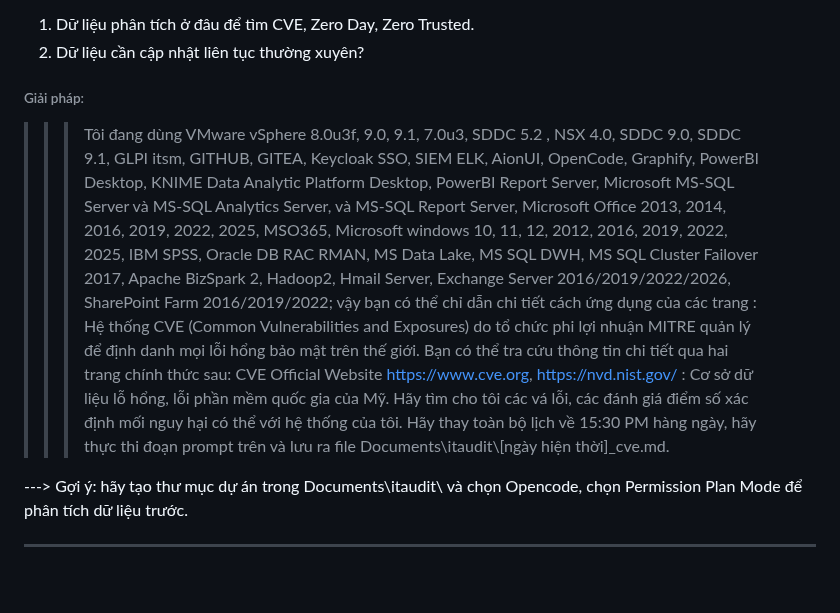
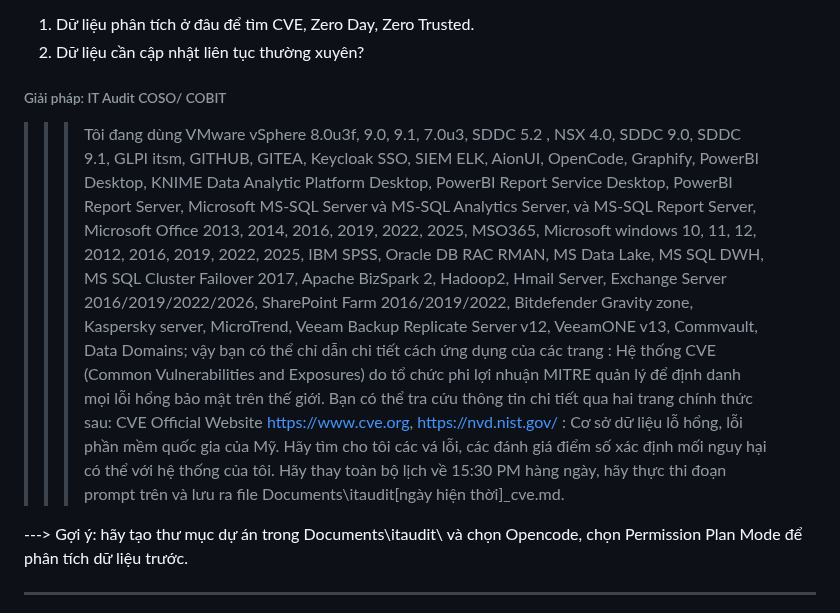
Before and after one commit to PhDLeToanThang/ai-ml-dl, a Markdown page: KNIMEBI_AionUI_OC_OD/5Tools-CreateAPP.md, the part around the change. Drawn GitHub-style; blank space fills up the shorter version.

```diff
--- a/KNIMEBI_AionUI_OC_OD/5Tools-CreateAPP.md
+++ b/KNIMEBI_AionUI_OC_OD/5Tools-CreateAPP.md
@@ -135,10 +135,9 @@ Tôi muốn chủ động lấy được các dữ liệu dạng phân tích tó
 1. Dữ liệu phân tích ở đâu để tìm CVE, Zero Day, Zero Trusted.
 2. Dữ liệu cần cập nhật liên tục thường xuyên?
 
-###### Giải pháp:
->>>Tôi đang dùng VMware vSphere 8.0u3f, 9.0, 9.1, 7.0u3, SDDC 5.2 , NSX 4.0, SDDC 9.0, SDDC 9.1, GLPI itsm, GITHUB, GITEA, Keycloak SSO, SIEM ELK, AionUI, OpenCode, Graphify, PowerBI Desktop, KNIME Data Analytic Platform Desktop, PowerBI Report Server, Microsoft MS-SQL Server và MS-SQL Analytics Server, và MS-SQL Report Server, Microsoft Office 2013, 2014, 2016, 2019, 2022, 2025, MSO365, Microsoft windows 10, 11, 12, 2012, 2016, 2019, 2022, 2025, IBM SPSS, Oracle DB RAC RMAN, MS Data Lake, MS SQL DWH, MS SQL Cluster Failover 2017, Apache BizSpark 2, Hadoop2, Hmail Server, Exchange Server 2016/2019/2022/2026, SharePoint Farm 2016/2019/2022; vậy bạn có thể chỉ dẫn chi tiết cách ứng dụng của các trang : Hệ thống CVE (Common Vulnerabilities and Exposures) do tổ chức phi lợi nhuận MITRE quản lý để định danh mọi lỗi hổng bảo mật trên thế giới. Bạn có thể tra cứu thông tin chi tiết qua hai trang chính thức sau:
-CVE Official Website https://www.cve.org,  https://nvd.nist.gov/ : Cơ sở dữ liệu lỗ hổng, lỗi phần mềm quốc gia của Mỹ. Hãy tìm cho tôi các vá lỗi, các đánh giá điểm số xác định mối nguy hại có thể với hệ thống của tôi.
-Hãy thay toàn bộ lịch về 15:30 PM hàng ngày, hãy thực thi đoạn prompt trên và lưu ra file Documents\itaudit\\[ngày hiện thời]_cve.md.
+###### Giải pháp: IT Audit COSO/ COBIT
+
+>>>Tôi đang dùng VMware vSphere 8.0u3f, 9.0, 9.1, 7.0u3, SDDC 5.2 , NSX 4.0, SDDC 9.0, SDDC 9.1, GLPI itsm, GITHUB, GITEA, Keycloak SSO, SIEM ELK, AionUI, OpenCode, Graphify, PowerBI Desktop, KNIME Data Analytic Platform Desktop, PowerBI Report Service Desktop, PowerBI Report Server, Microsoft MS-SQL Server và MS-SQL Analytics Server, và MS-SQL Report Server, Microsoft Office 2013, 2014, 2016, 2019, 2022, 2025, MSO365, Microsoft windows 10, 11, 12, 2012, 2016, 2019, 2022, 2025, IBM SPSS, Oracle DB RAC RMAN, MS Data Lake, MS SQL DWH, MS SQL Cluster Failover 2017, Apache BizSpark 2, Hadoop2, Hmail Server, Exchange Server 2016/2019/2022/2026, SharePoint Farm 2016/2019/2022, Bitdefender Gravity zone, Kaspersky server, MicroTrend, Veeam Backup Replicate Server v12, VeeamONE v13, Commvault, Data Domains; vậy bạn có thể chỉ dẫn chi tiết cách ứng dụng của các trang : Hệ thống CVE (Common Vulnerabilities and Exposures) do tổ chức phi lợi nhuận MITRE quản lý để định danh mọi lỗi hổng bảo mật trên thế giới. Bạn có thể tra cứu thông tin chi tiết qua hai trang chính thức sau: CVE Official Website https://www.cve.org, https://nvd.nist.gov/ : Cơ sở dữ liệu lỗ hổng, lỗi phần mềm quốc gia của Mỹ. Hãy tìm cho tôi các vá lỗi, các đánh giá điểm số xác định mối nguy hại có thể với hệ thống của tôi. Hãy thay toàn bộ lịch về 15:30 PM hàng ngày, hãy thực thi đoạn prompt trên và lưu ra file Documents\itaudit\[ngày hiện thời]_cve.md.
 
 ---> Gợi ý: hãy tạo thư mục dự án trong Documents\itaudit\ và chọn Opencode, chọn Permission Plan Mode để phân tích dữ liệu trước.
 
```
